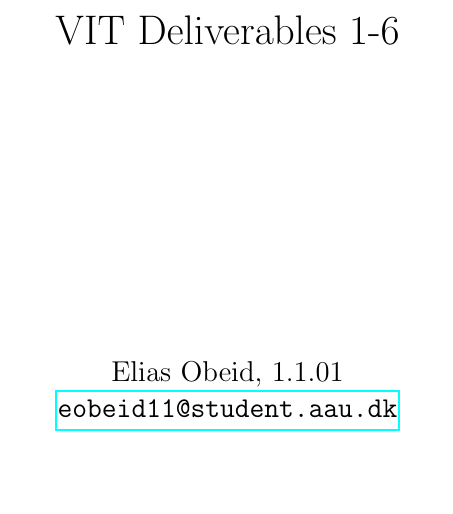
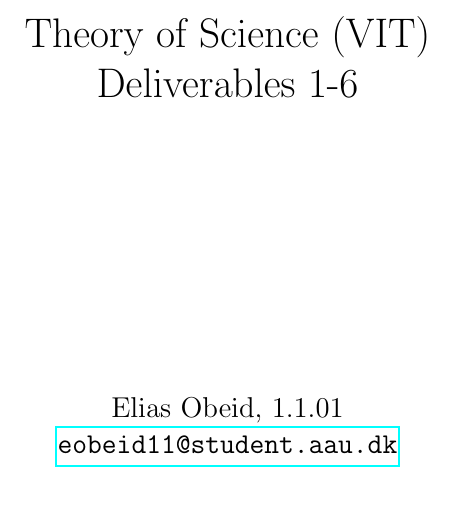
Before and after one commit to martinbjeldbak/p6-project, a LaTeX book (VIT/elias/master.tex): part of page 1 of 4, cut at the place of the change. Compiled offline with pdfLaTeX.

Commit message:
local changes to nothing.

```diff
--- a/VIT/elias/master.tex
+++ b/VIT/elias/master.tex
@@ -16,7 +16,7 @@
 \counterwithout{section}{chapter}
 %\synctex=1
 
-\title{VIT Deliverables 1-6}
+\title{Theory of Science (VIT) \\ Deliverables 1-6}
 
 \author{Elias Obeid, 1.1.01\\ \href{mailto:eobeid11@student.aau.dk}{\texttt{eobeid11@student.aau.dk}}}
 
```
Also changed, not shown: 1 other file.
